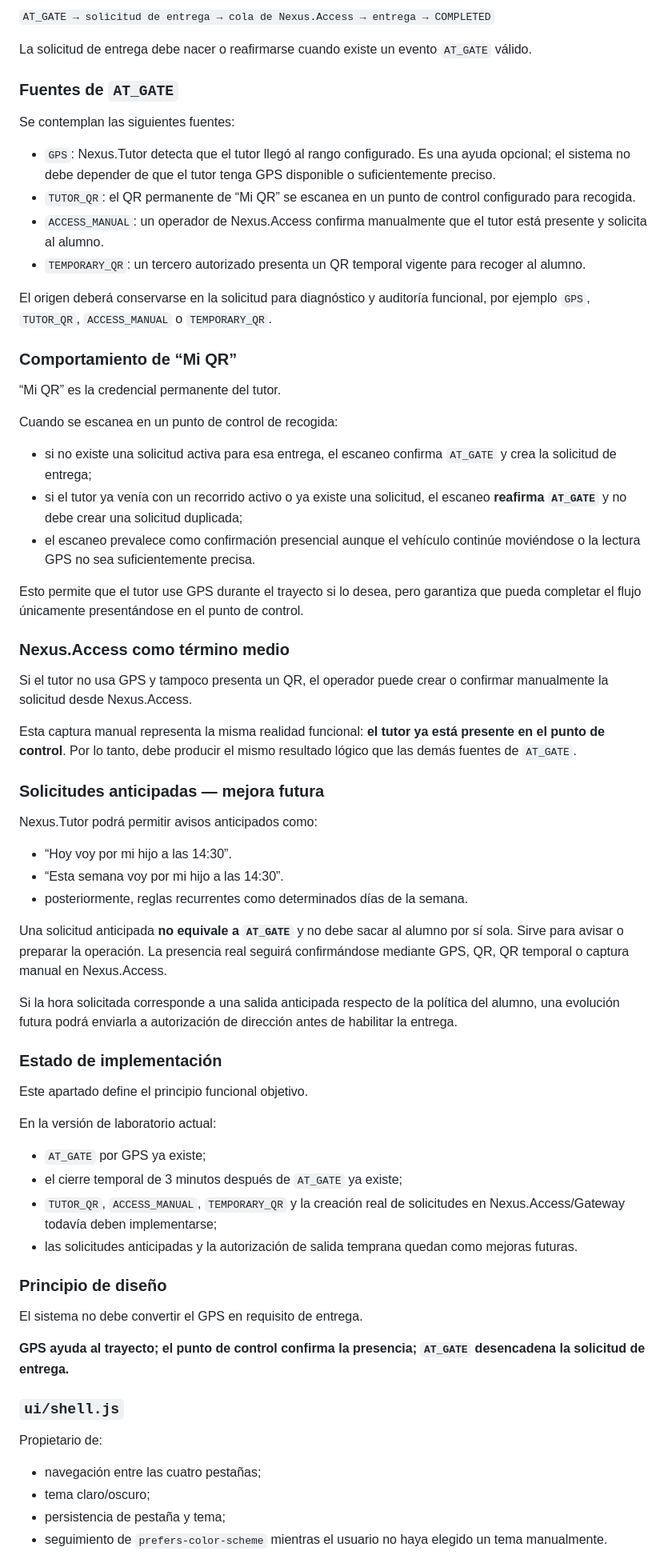
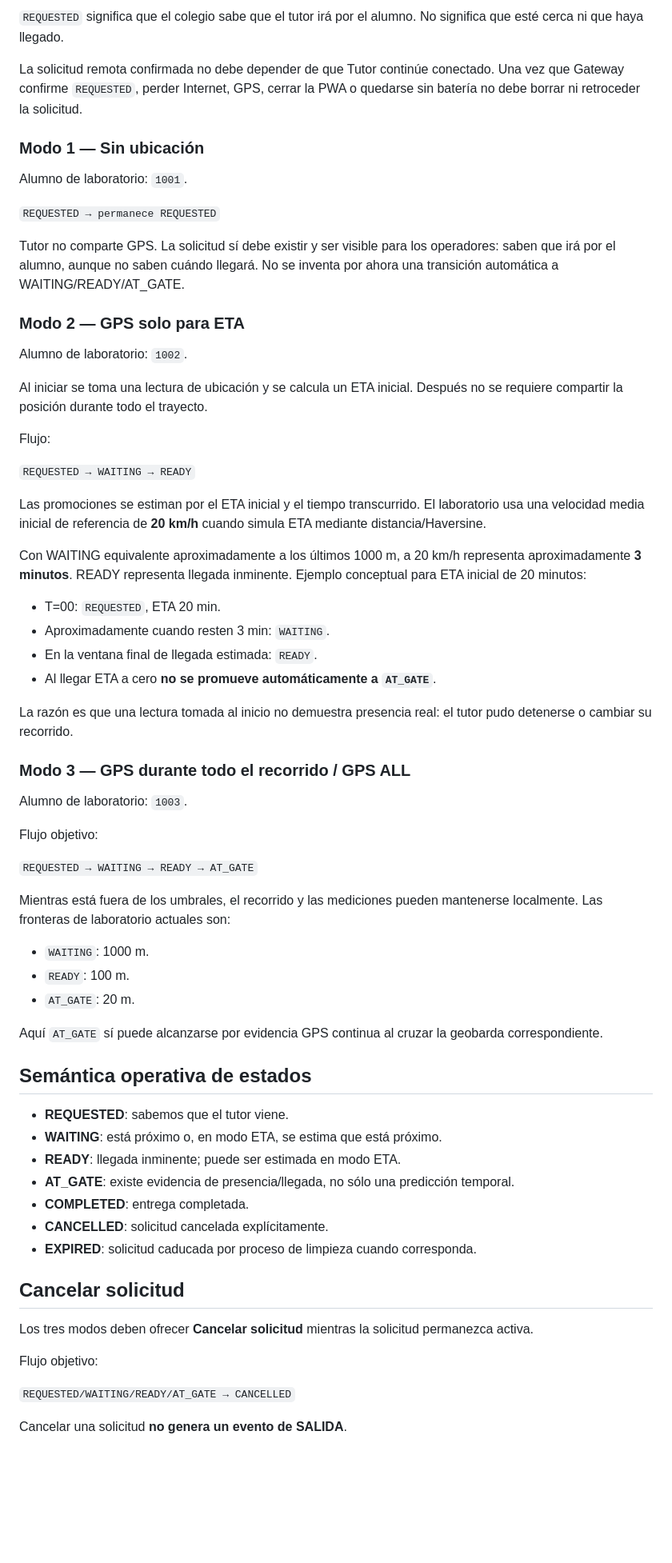
Before and after one commit to fausto4ever/Nexus.Tutor, a Markdown page: ARCHITECTURE.md, the part around one of its changes. Shown at 80% size. GitHub-like rendering; blank space fills up the shorter version.

Commit message:
docs: define pickup request modes and multi-repo workflow

```diff
--- a/ARCHITECTURE.md
+++ b/ARCHITECTURE.md
@@ -135,72 +73,70 @@ Por lo tanto, `AT_GATE` se define como un **evento de presencia en el punto de c
 
-`AT_GATE → solicitud de entrega → cola de Nexus.Access → entrega → COMPLETED`
+`REQUESTED` significa que el colegio sabe que el tutor irá por el alumno. No significa que esté cerca ni que haya llegado.
 
-La solicitud de entrega debe nacer o reafirmarse cuando existe un evento `AT_GATE` válido.
+La solicitud remota confirmada no debe depender de que Tutor continúe conectado. Una vez que Gateway confirme `REQUESTED`, perder Internet, GPS, cerrar la PWA o quedarse sin batería no debe borrar ni retroceder la solicitud.
 
-### Fuentes de `AT_GATE`
+### Modo 1 — Sin ubicación
 
-Se contemplan las siguientes fuentes:
+Alumno de laboratorio: `1001`.
 
-- `GPS`: Nexus.Tutor detecta que el tutor llegó al rango configurado. Es una ayuda opcional; el sistema no debe depender de que el tutor tenga GPS disponible o suficientemente preciso.
-- `TUTOR_QR`: el QR permanente de “Mi QR” se escanea en un punto de control configurado para recogida.
-- `ACCESS_MANUAL`: un operador de Nexus.Access confirma manualmente que el tutor está presente y solicita al alumno.
-- `TEMPORARY_QR`: un tercero autorizado presenta un QR temporal vigente para recoger al alumno.
+`REQUESTED → permanece REQUESTED`
 
-El origen deberá conservarse en la solicitud para diagnóstico y auditoría funcional, por ejemplo `GPS`, `TUTOR_QR`, `ACCESS_MANUAL` o `TEMPORARY_QR`.
+Tutor no comparte GPS. La solicitud sí debe existir y ser visible para los operadores: saben que irá por el alumno, aunque no saben cuándo llegará. No se inventa por ahora una transición automática a WAITING/READY/AT_GATE.
 
-### Comportamiento de “Mi QR”
+### Modo 2 — GPS solo para ETA
 
-“Mi QR” es la credencial permanente del tutor.
+Alumno de laboratorio: `1002`.
 
-Cuando se escanea en un punto de control de recogida:
+Al iniciar se toma una lectura de ubicación y se calcula un ETA inicial. Después no se requiere compartir la posición durante todo el trayecto.
 
-- si no existe una solicitud activa para esa entrega, el escaneo confirma `AT_GATE` y crea la solicitud de entrega;
-- si el tutor ya venía con un recorrido activo o ya existe una solicitud, el escaneo **reafirma `AT_GATE`** y no debe crear una solicitud duplicada;
-- el escaneo prevalece como confirmación presencial aunque el vehículo continúe moviéndose o la lectura GPS no sea suficientemente precisa.
+Flujo:
 
-Esto permite que el tutor use GPS durante el trayecto si lo desea, pero garantiza que pueda completar el flujo únicamente presentándose en el punto de control.
+`REQUESTED → WAITING → READY`
 
-### Nexus.Access como término medio
+Las promociones se estiman por el ETA inicial y el tiempo transcurrido. El laboratorio usa una velocidad media inicial de referencia de **20 km/h** cuando simula ETA mediante distancia/Haversine.
 
-Si el tutor no usa GPS y tampoco presenta un QR, el operador puede crear o confirmar manualmente la solicitud desde Nexus.Access.
+Con WAITING equivalente aproximadamente a los últimos 1000 m, a 20 km/h representa aproximadamente **3 minutos**. READY representa llegada inminente. Ejemplo conceptual para ETA inicial de 20 minutos:
 
-Esta captura manual representa la misma realidad funcional: **el tutor ya está presente en el punto de control**. Por lo tanto, debe producir el mismo resultado lógico que las demás fuentes de `AT_GATE`.
+- T=00: `REQUESTED`, ETA 20 min.
+- Aproximadamente cuando resten 3 min: `WAITING`.
+- En la ventana final de llegada estimada: `READY`.
+- Al llegar ETA a cero **no se promueve automáticamente a `AT_GATE`**.
 
-### Solicitudes anticipadas — mejora futura
+La razón es que una lectura tomada al inicio no demuestra presencia real: el tutor pudo detenerse o cambiar su recorrido.
 
-Nexus.Tutor podrá permitir avisos anticipados como:
+### Modo 3 — GPS durante todo el recorrido / GPS ALL
 
-- “Hoy voy por mi hijo a las 14:30”.
-- “Esta semana voy por mi hijo a las 14:30”.
-- posteriormente, reglas recurrentes como determinados días de la semana.
+Alumno de laboratorio: `1003`.
 
-Una solicitud anticipada **no equivale a `AT_GATE`** y no debe sacar al alumno por sí sola. Sirve para avisar o preparar la operación. La presencia real seguirá confirmándose mediante GPS, QR, QR temporal o captura manual en Nexus.Access.
+Flujo objetivo:
 
-Si la hora solicitada corresponde a una salida anticipada respecto de la política del alumno, una evolución futura podrá enviarla a autorización de dirección antes de habilitar la entrega.
+`REQUESTED → WAITING → READY → AT_GATE`
 
-### Estado de implementación
+Mientras está fuera de los umbrales, el recorrido y las mediciones pueden mantenerse localmente. Las fronteras de laboratorio actuales son:
 
-Este apartado define el principio funcional objetivo.
+- `WAITING`: 1000 m.
+- `READY`: 100 m.
+- `AT_GATE`: 20 m.
 
-En la versión de laboratorio actual:
+Aquí `AT_GATE` sí puede alcanzarse por evidencia GPS continua al cruzar la geobarda correspondiente.
 
-- `AT_GATE` por GPS ya existe;
-- el cierre temporal de 3 minutos después de `AT_GATE` ya existe;
-- `TUTOR_QR`, `ACCESS_MANUAL`, `TEMPORARY_QR` y la creación real de solicitudes en Nexus.Access/Gateway todavía deben implementarse;
-- las solicitudes anticipadas y la autorización de salida temprana quedan como mejoras futuras.
+## Semántica operativa de estados
 
-### Principio de diseño
+- **REQUESTED**: sabemos que el tutor viene.
+- **WAITING**: está próximo o, en modo ETA, se estima que está próximo.
+- **READY**: llegada inminente; puede ser estimada en modo ETA.
+- **AT_GATE**: existe evidencia de presencia/llegada, no sólo una predicción temporal.
+- **COMPLETED**: entrega completada.
+- **CANCELLED**: solicitud cancelada explícitamente.
+- **EXPIRED**: solicitud caducada por proceso de limpieza cuando corresponda.
 
-El sistema no debe convertir el GPS en requisito de entrega.
+## Cancelar solicitud
 
-**GPS ayuda al trayecto; el punto de control confirma la presencia; `AT_GATE` desencadena la solicitud de entrega.**
+Los tres modos deben ofrecer **Cancelar solicitud** mientras la solicitud permanezca activa.
 
-### `ui/shell.js`
+Flujo objetivo:
 
-Propietario de:
+`REQUESTED/WAITING/READY/AT_GATE → CANCELLED`
 
-- navegación entre las cuatro pestañas;
-- tema claro/oscuro;
-- persistencia de pestaña y tema;
-- seguimiento de `prefers-color-scheme` mientras el usuario no haya elegido un tema manualmente.
+Cancelar una solicitud **no genera un evento de SALIDA**.
 
```
Also changed, not shown: other parts of ARCHITECTURE.md (+121 -144 lines).
